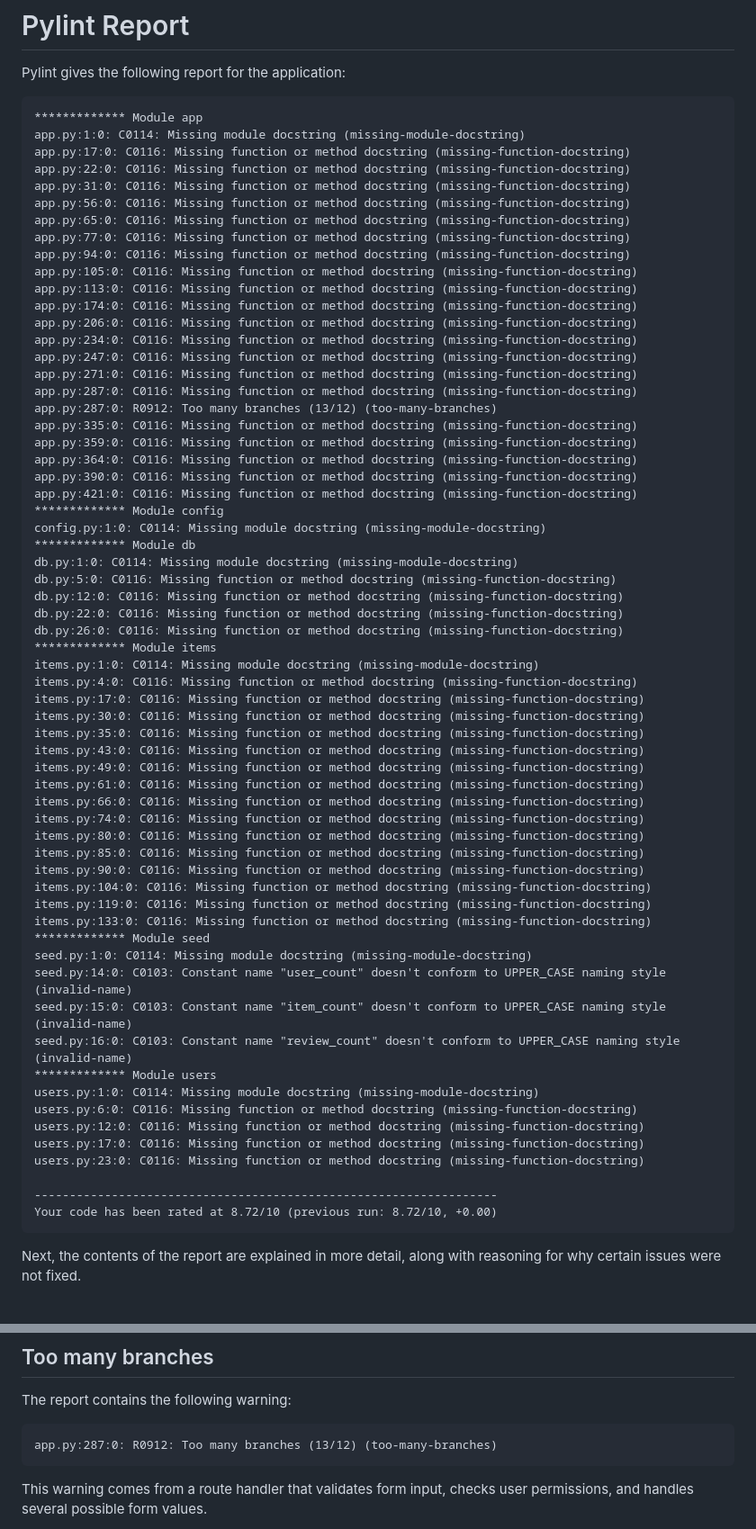
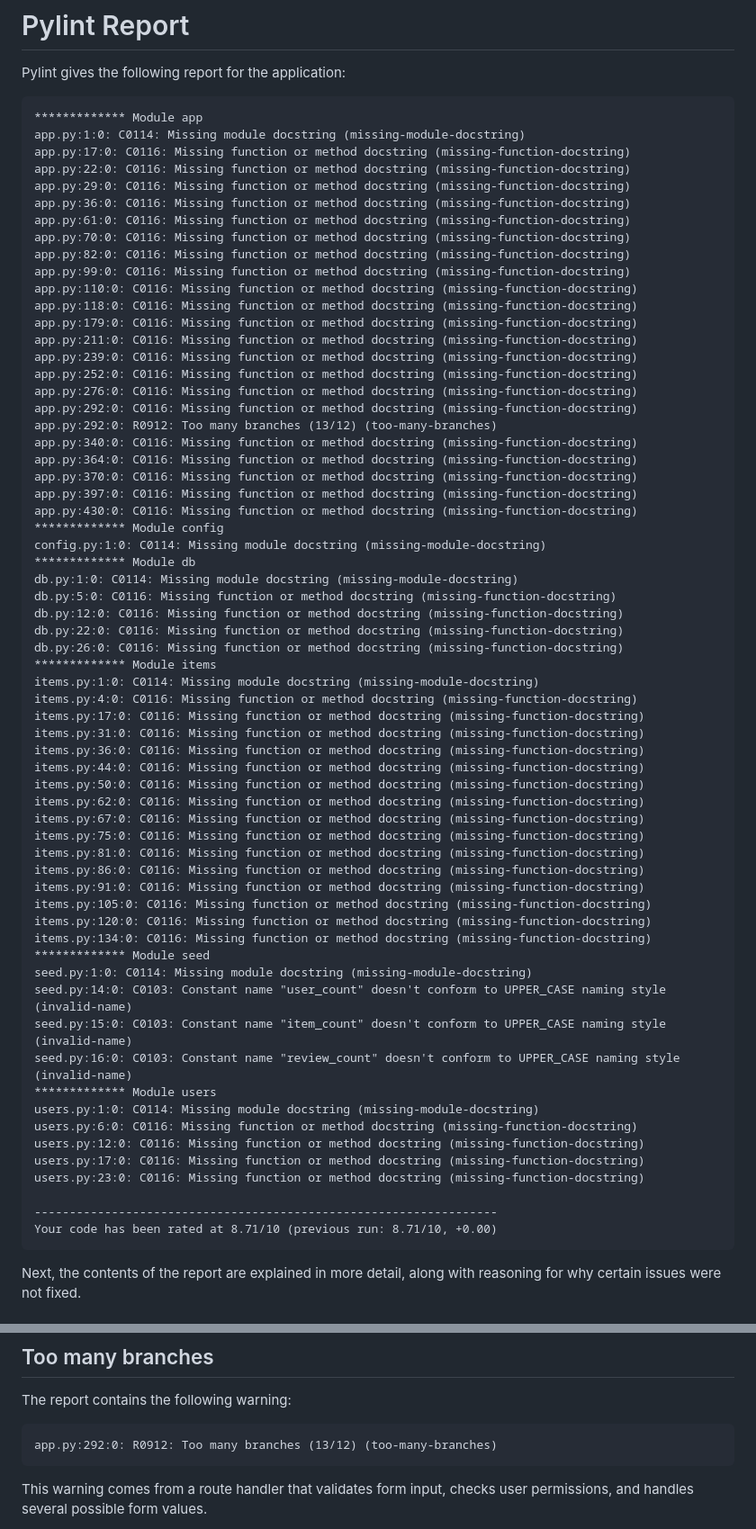
Before and after one commit to yamseey/MangaReadingLog, a Markdown page: pylint-report.md, 2 parts joined by grey strips. Shown at 90% size. Rendered like a GitHub page.

Commit message:
Update pylint report to match latest output

````diff
--- a/pylint-report.md
+++ b/pylint-report.md
@@ -7,25 +7,26 @@ Pylint gives the following report for the application:
 app.py:1:0: C0114: Missing module docstring (missing-module-docstring)
 app.py:17:0: C0116: Missing function or method docstring (missing-function-docstring)
 app.py:22:0: C0116: Missing function or method docstring (missing-function-docstring)
-app.py:31:0: C0116: Missing function or method docstring (missing-function-docstring)
-app.py:56:0: C0116: Missing function or method docstring (missing-function-docstring)
-app.py:65:0: C0116: Missing function or method docstring (missing-function-docstring)
-app.py:77:0: C0116: Missing function or method docstring (missing-function-docstring)
-app.py:94:0: C0116: Missing function or method docstring (missing-function-docstring)
-app.py:105:0: C0116: Missing function or method docstring (missing-function-docstring)
-app.py:113:0: C0116: Missing function or method docstring (missing-function-docstring)
-app.py:174:0: C0116: Missing function or method docstring (missing-function-docstring)
-app.py:206:0: C0116: Missing function or method docstring (missing-function-docstring)
-app.py:234:0: C0116: Missing function or method docstring (missing-function-docstring)
-app.py:247:0: C0116: Missing function or method docstring (missing-function-docstring)
-app.py:271:0: C0116: Missing function or method docstring (missing-function-docstring)
-app.py:287:0: C0116: Missing function or method docstring (missing-function-docstring)
-app.py:287:0: R0912: Too many branches (13/12) (too-many-branches)
-app.py:335:0: C0116: Missing function or method docstring (missing-function-docstring)
-app.py:359:0: C0116: Missing function or method docstring (missing-function-docstring)
+app.py:29:0: C0116: Missing function or method docstring (missing-function-docstring)
+app.py:36:0: C0116: Missing function or method docstring (missing-function-docstring)
+app.py:61:0: C0116: Missing function or method docstring (missing-function-docstring)
+app.py:70:0: C0116: Missing function or method docstring (missing-function-docstring)
+app.py:82:0: C0116: Missing function or method docstring (missing-function-docstring)
+app.py:99:0: C0116: Missing function or method docstring (missing-function-docstring)
+app.py:110:0: C0116: Missing function or method docstring (missing-function-docstring)
+app.py:118:0: C0116: Missing function or method docstring (missing-function-docstring)
+app.py:179:0: C0116: Missing function or method docstring (missing-function-docstring)
+app.py:211:0: C0116: Missing function or method docstring (missing-function-docstring)
+app.py:239:0: C0116: Missing function or method docstring (missing-function-docstring)
+app.py:252:0: C0116: Missing function or method docstring (missing-function-docstring)
+app.py:276:0: C0116: Missing function or method docstring (missing-function-docstring)
+app.py:292:0: C0116: Missing function or method docstring (missing-function-docstring)
+app.py:292:0: R0912: Too many branches (13/12) (too-many-branches)
+app.py:340:0: C0116: Missing function or method docstring (missing-function-docstring)
 app.py:364:0: C0116: Missing function or method docstring (missing-function-docstring)
-app.py:390:0: C0116: Missing function or method docstring (missing-function-docstring)
-app.py:421:0: C0116: Missing function or method docstring (missing-function-docstring)
+app.py:370:0: C0116: Missing function or method docstring (missing-function-docstring)
+app.py:397:0: C0116: Missing function or method docstring (missing-function-docstring)
+app.py:430:0: C0116: Missing function or method docstring (missing-function-docstring)
 ************* Module config
 config.py:1:0: C0114: Missing module docstring (missing-module-docstring)
 ************* Module db
@@ -38,19 +39,19 @@ db.py:26:0: C0116: Missing function or method docstring (missing-function-docstr
 items.py:1:0: C0114: Missing module docstring (missing-module-docstring)
 items.py:4:0: C0116: Missing function or method docstring (missing-function-docstring)
 items.py:17:0: C0116: Missing function or method docstring (missing-function-docstring)
-items.py:30:0: C0116: Missing function or method docstring (missing-function-docstring)
-items.py:35:0: C0116: Missing function or method docstring (missing-function-docstring)
-items.py:43:0: C0116: Missing function or method docstring (missing-function-docstring)
-items.py:49:0: C0116: Missing function or method docstring (missing-function-docstring)
-items.py:61:0: C0116: Missing function or method docstring (missing-function-docstring)
-items.py:66:0: C0116: Missing function or method docstring (missing-function-docstring)
-items.py:74:0: C0116: Missing function or method docstring (missing-function-docstring)
-items.py:80:0: C0116: Missing function or method docstring (missing-function-docstring)
-items.py:85:0: C0116: Missing function or method docstring (missing-function-docstring)
-items.py:90:0: C0116: Missing function or method docstring (missing-function-docstring)
-items.py:104:0: C0116: Missing function or method docstring (missing-function-docstring)
-items.py:119:0: C0116: Missing function or method docstring (missing-function-docstring)
-items.py:133:0: C0116: Missing function or method docstring (missing-function-docstring)
+items.py:31:0: C0116: Missing function or method docstring (missing-function-docstring)
+items.py:36:0: C0116: Missing function or method docstring (missing-function-docstring)
+items.py:44:0: C0116: Missing function or method docstring (missing-function-docstring)
+items.py:50:0: C0116: Missing function or method docstring (missing-function-docstring)
+items.py:62:0: C0116: Missing function or method docstring (missing-function-docstring)
+items.py:67:0: C0116: Missing function or method docstring (missing-function-docstring)
+items.py:75:0: C0116: Missing function or method docstring (missing-function-docstring)
+items.py:81:0: C0116: Missing function or method docstring (missing-function-docstring)
+items.py:86:0: C0116: Missing function or method docstring (missing-function-docstring)
+items.py:91:0: C0116: Missing function or method docstring (missing-function-docstring)
+items.py:105:0: C0116: Missing function or method docstring (missing-function-docstring)
+items.py:120:0: C0116: Missing function or method docstring (missing-function-docstring)
+items.py:134:0: C0116: Missing function or method docstring (missing-function-docstring)
 ************* Module seed
 seed.py:1:0: C0114: Missing module docstring (missing-module-docstring)
 seed.py:14:0: C0103: Constant name "user_count" doesn't conform to UPPER_CASE naming style (invalid-name)
@@ -64,7 +65,7 @@ users.py:17:0: C0116: Missing function or method docstring (missing-function-doc
 users.py:23:0: C0116: Missing function or method docstring (missing-function-docstring)
 
 ------------------------------------------------------------------
-Your code has been rated at 8.72/10 (previous run: 8.72/10, +0.00)
+Your code has been rated at 8.71/10 (previous run: 8.71/10, +0.00)
 ```
 
 Next, the contents of the report are explained in more detail, along with reasoning for why certain issues were not fixed.
@@ -87,7 +88,7 @@ In `app.py`, many functions are Flask route handlers, so their purpose is also v
 
 The report contains the following warning:
 ```
-app.py:287:0: R0912: Too many branches (13/12) (too-many-branches)
+app.py:292:0: R0912: Too many branches (13/12) (too-many-branches)
 ```
 
 This warning comes from a route handler that validates form input, checks user permissions, and handles several possible form values.
````
